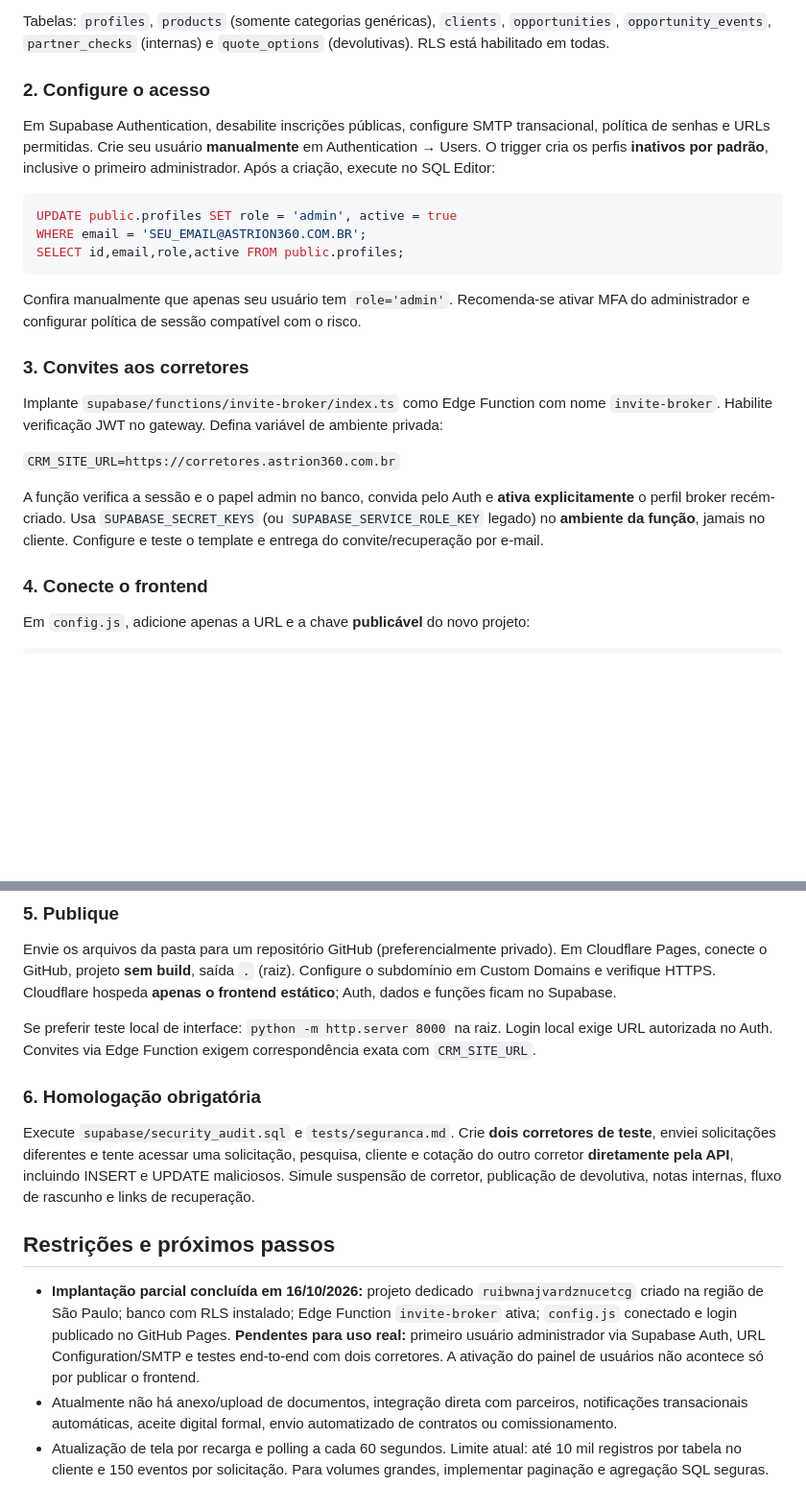
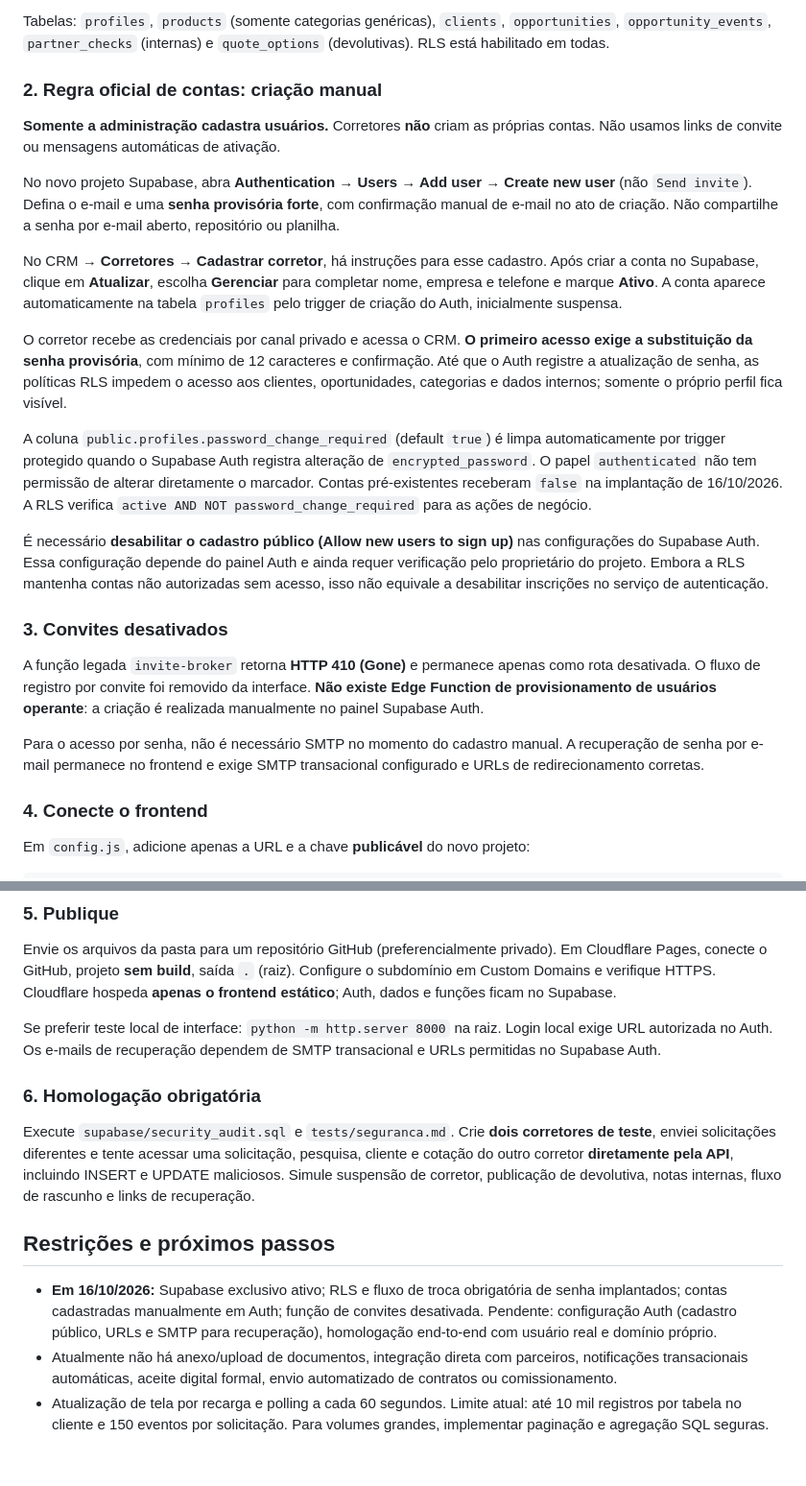
Before and after one commit to Astrion360/CRM_CORRETORES, a Markdown page: README.md, 2 parts joined by grey strips. Shown at 96% size. GitHub-like rendering; blank space fills up the shorter version.

Commit message:
docs: padronizar cadastro manual de usuarios e senha provisoria

````diff
--- a/README.md
+++ b/README.md
@@ -62,25 +62,25 @@ Crie **um projeto novo**, exclusivo para este portal, para não colocar em risco
 
 Tabelas: `profiles`, `products` (somente categorias genéricas), `clients`, `opportunities`, `opportunity_events`, `partner_checks` (internas) e `quote_options` (devolutivas). RLS está habilitado em todas.
 
-### 2. Configure o acesso
+### 2. Regra oficial de contas: criação manual
 
-Em Supabase Authentication, desabilite inscrições públicas, configure SMTP transacional, política de senhas e URLs permitidas. Crie seu usuário **manualmente** em Authentication → Users. O trigger cria os perfis **inativos por padrão**, inclusive o primeiro administrador. Após a criação, execute no SQL Editor:
+**Somente a administração cadastra usuários.** Corretores **não** criam as próprias contas. Não usamos links de convite ou mensagens automáticas de ativação.
 
-```sql
-UPDATE public.profiles SET role = 'admin', active = true
-WHERE email = 'SEU_EMAIL@ASTRION360.COM.BR';
-SELECT id,email,role,active FROM public.profiles;
-```
+No novo projeto Supabase, abra **Authentication → Users → Add user → Create new user** (não `Send invite`). Defina o e-mail e uma **senha provisória forte**, com confirmação manual de e-mail no ato de criação. Não compartilhe a senha por e-mail aberto, repositório ou planilha.
 
-Confira manualmente que apenas seu usuário tem `role='admin'`. Recomenda-se ativar MFA do administrador e configurar política de sessão compatível com o risco.
+No CRM → **Corretores → Cadastrar corretor**, há instruções para esse cadastro. Após criar a conta no Supabase, clique em **Atualizar**, escolha **Gerenciar** para completar nome, empresa e telefone e marque **Ativo**. A conta aparece automaticamente na tabela `profiles` pelo trigger de criação do Auth, inicialmente suspensa.
 
-### 3. Convites aos corretores
+O corretor recebe as credenciais por canal privado e acessa o CRM. **O primeiro acesso exige a substituição da senha provisória**, com mínimo de 12 caracteres e confirmação. Até que o Auth registre a atualização de senha, as políticas RLS impedem o acesso aos clientes, oportunidades, categorias e dados internos; somente o próprio perfil fica visível.
 
-Implante `supabase/functions/invite-broker/index.ts` como Edge Function com nome `invite-broker`. Habilite verificação JWT no gateway. Defina variável de ambiente privada:
+A coluna `public.profiles.password_change_required` (default `true`) é limpa automaticamente por trigger protegido quando o Supabase Auth registra alteração de `encrypted_password`. O papel `authenticated` não tem permissão de alterar diretamente o marcador. Contas pré-existentes receberam `false` na implantação de 16/10/2026. A RLS verifica `active AND NOT password_change_required` para as ações de negócio.
 
-`CRM_SITE_URL=https://corretores.astrion360.com.br`
+É necessário **desabilitar o cadastro público (Allow new users to sign up)** nas configurações do Supabase Auth. Essa configuração depende do painel Auth e ainda requer verificação pelo proprietário do projeto. Embora a RLS mantenha contas não autorizadas sem acesso, isso não equivale a desabilitar inscrições no serviço de autenticação.
 
-A função verifica a sessão e o papel admin no banco, convida pelo Auth e **ativa explicitamente** o perfil broker recém-criado. Usa `SUPABASE_SECRET_KEYS` (ou `SUPABASE_SERVICE_ROLE_KEY` legado) no **ambiente da função**, jamais no cliente. Configure e teste o template e entrega do convite/recuperação por e-mail.
+### 3. Convites desativados
+
+A função legada `invite-broker` retorna **HTTP 410 (Gone)** e permanece apenas como rota desativada. O fluxo de registro por convite foi removido da interface. **Não existe Edge Function de provisionamento de usuários operante**: a criação é realizada manualmente no painel Supabase Auth.
+
+Para o acesso por senha, não é necessário SMTP no momento do cadastro manual. A recuperação de senha por e-mail permanece no frontend e exige SMTP transacional configurado e URLs de redirecionamento corretas.
 
 ### 4. Conecte o frontend
 
@@ -99,7 +99,7 @@ Não publique `sb_secret`, `service_role`, senhas, tokens pessoais, `DATABASE_UR
 
 Envie os arquivos da pasta para um repositório GitHub (preferencialmente privado). Em Cloudflare Pages, conecte o GitHub, projeto **sem build**, saída `.` (raiz). Configure o subdomínio em Custom Domains e verifique HTTPS. Cloudflare hospeda **apenas o frontend estático**; Auth, dados e funções ficam no Supabase.
 
-Se preferir teste local de interface: `python -m http.server 8000` na raiz. Login local exige URL autorizada no Auth. Convites via Edge Function exigem correspondência exata com `CRM_SITE_URL`.
+Se preferir teste local de interface: `python -m http.server 8000` na raiz. Login local exige URL autorizada no Auth. Os e-mails de recuperação dependem de SMTP transacional e URLs permitidas no Supabase Auth.
 
 ### 6. Homologação obrigatória
 
@@ -107,7 +107,7 @@ Execute `supabase/security_audit.sql` e `tests/seguranca.md`. Crie **dois corret
 
 ## Restrições e próximos passos
 
-- **Implantação parcial concluída em 16/10/2026:** projeto dedicado `ruibwnajvardznucetcg` criado na região de São Paulo; banco com RLS instalado; Edge Function `invite-broker` ativa; `config.js` conectado e login publicado no GitHub Pages. **Pendentes para uso real:** primeiro usuário administrador via Supabase Auth, URL Configuration/SMTP e testes end-to-end com dois corretores. A ativação do painel de usuários não acontece só por publicar o frontend.
+- **Em 16/10/2026:** Supabase exclusivo ativo; RLS e fluxo de troca obrigatória de senha implantados; contas cadastradas manualmente em Auth; função de convites desativada. Pendente: configuração Auth (cadastro público, URLs e SMTP para recuperação), homologação end-to-end com usuário real e domínio próprio.
 - Atualmente não há anexo/upload de documentos, integração direta com parceiros, notificações transacionais automáticas, aceite digital formal, envio automatizado de contratos ou comissionamento.
 - Atualização de tela por recarga e polling a cada 60 segundos. Limite atual: até 10 mil registros por tabela no cliente e 150 eventos por solicitação. Para volumes grandes, implementar paginação e agregação SQL seguras.
 - A trilha de eventos é imutável pela API da aplicação, mas não é um log antifraude de nível pericial. Para auditoria ampliada, incluir trilha de alteração dos campos antes/depois, retenção e alertas de acesso.
````
